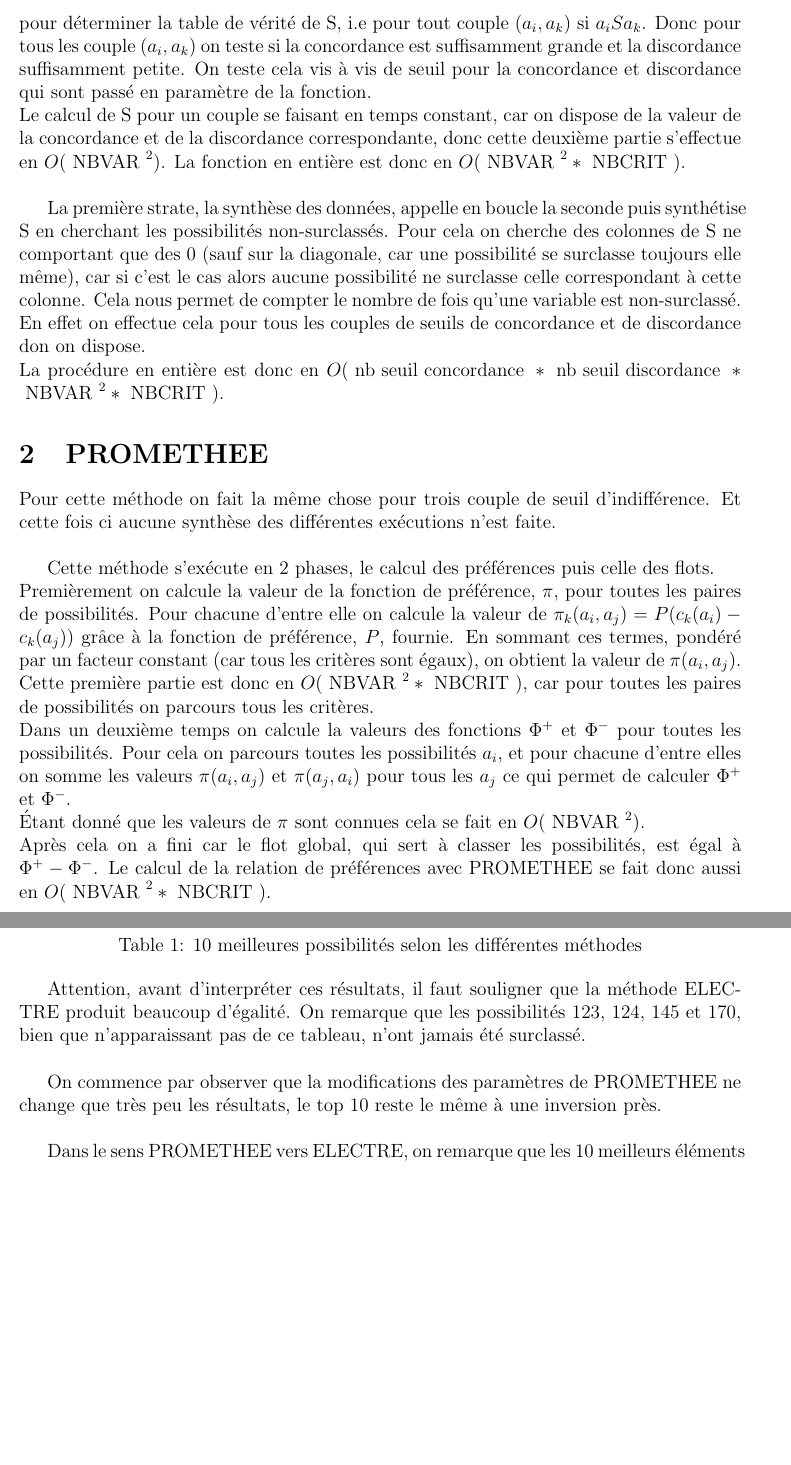
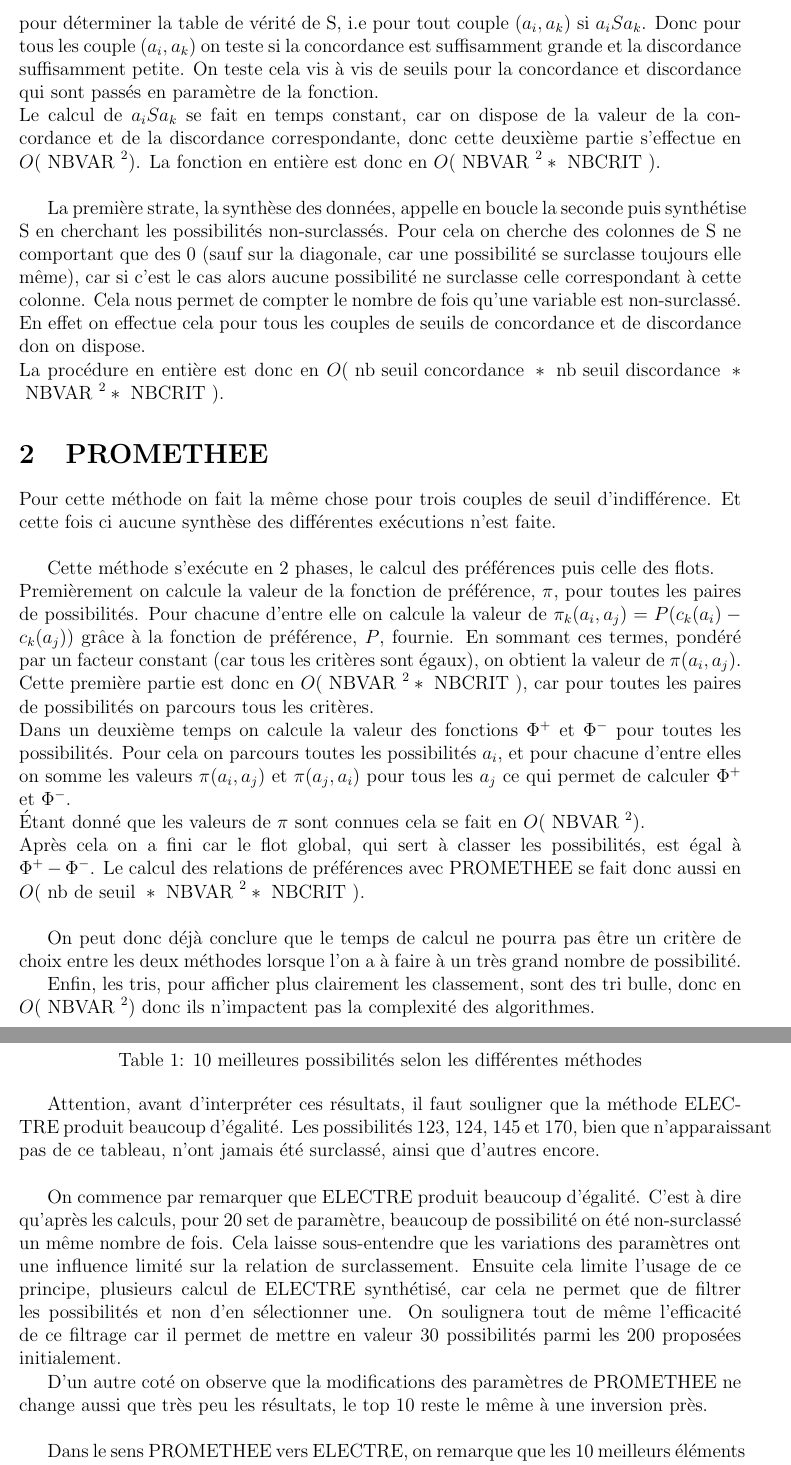
Before and after one commit to ddumez/promethee-electre_DE, a LaTeX document (rapport.tex): two parts of pages 2 and 3 of 3, joined at a grey line, cut so that both start at the same text, the shorter picture padded with empty space. Compiled offline with pdfLaTeX.

Commit message:
diférences

```diff
--- a/rapport.tex
+++ b/rapport.tex
@@ -33,20 +33,24 @@ A la fin du parcours des critères la concordance est déjà calculés, et les d
 Pour tous les couples de possibilités on effectue un parcours complet des critères, donc cette première phase s’effectue en $O(\text{ NBVAR }^2 * \text{ NBCRIT })$.\\
-Deuxièmement on va exploiter la concordance et la discordance, précédemment calculé, pour déterminer la table de vérité de S, i.e pour tout couple $( a_i , a_k )$ si $a_i S a_k$. Donc pour tous les couple $( a_i , a_k )$ on teste si la concordance est suffisamment grande et la discordance suffisamment petite. On teste cela vis à vis de seuil pour la concordance et discordance qui sont passé en paramètre de la fonction.\\
-Le calcul de S pour un couple se faisant en temps constant, car on dispose de la valeur de la concordance et de la discordance correspondante, donc cette deuxième partie s'effectue en $O(\text{ NBVAR }^2)$. La fonction en entière est donc en $O(\text{ NBVAR }^2 * \text{ NBCRIT })$.\\
+Deuxièmement on va exploiter la concordance et la discordance, précédemment calculé, pour déterminer la table de vérité de S, i.e pour tout couple $( a_i , a_k )$ si $a_i S a_k$. Donc pour tous les couple $( a_i , a_k )$ on teste si la concordance est suffisamment grande et la discordance suffisamment petite. On teste cela vis à vis de seuils pour la concordance et discordance qui sont passés en paramètre de la fonction.\\
+Le calcul de $a_i S a_k$ se fait en temps constant, car on dispose de la valeur de la concordance et de la discordance correspondante, donc cette deuxième partie s'effectue en $O(\text{ NBVAR }^2)$. La fonction en entière est donc en $O(\text{ NBVAR }^2 * \text{ NBCRIT })$.\\
 
 La première strate, la synthèse des données, appelle en boucle la seconde puis synthétise S en cherchant les possibilités non-surclassés. Pour cela on cherche des colonnes de S ne comportant que des 0 (sauf sur la diagonale, car une possibilité se surclasse toujours elle même), car si c'est le cas alors aucune possibilité ne surclasse celle correspondant à cette colonne. Cela nous permet de compter le nombre de fois qu'une variable est non-surclassé. En effet on effectue cela pour tous les couples de seuils de concordance et de discordance don on dispose.\\
 La procédure en entière est donc en $O(\text{ nb seuil concordance } * \text{ nb seuil discordance } * \text{ NBVAR }^2 * \text{ NBCRIT })$.
 
 \section{PROMETHEE}
 
-Pour cette méthode on fait la même chose pour trois couple de seuil d’indifférence. Et cette fois ci aucune synthèse des différentes exécutions n'est faite.\\
+Pour cette méthode on fait la même chose pour trois couples de seuil d’indifférence. Et cette fois ci aucune synthèse des différentes exécutions n'est faite.\\
 
 Cette méthode s’exécute en 2 phases, le calcul des préférences puis celle des flots.\\
 Premièrement on calcule la valeur de la fonction de préférence, $\pi$, pour toutes les paires de possibilités. Pour chacune d'entre elle on calcule la valeur de $ \pi_k(a_i, a_j)  = P( c_k(a_i) - c_k(a_j) )$ grâce à la fonction de préférence, $P$, fournie. En sommant ces termes, pondéré par un facteur constant (car tous les critères sont égaux), on obtient la valeur de $\pi(a_i, a_j)$.\\
 Cette première partie est donc en $O( \text{ NBVAR }^2 * \text{ NBCRIT } )$, car pour toutes les paires de possibilités on parcours tous les critères.\\
-Dans un deuxième temps on calcule la valeurs des fonctions $\Phi^+$ et $\Phi^-$ pour toutes les possibilités. Pour cela on parcours toutes les possibilités $a_i$, et pour chacune d'entre elles on somme les valeurs $\pi(a_i, a_j)$ et $\pi(a_j,a_i)$ pour tous les $a_j$ ce qui permet de calculer $\Phi^+$ et $\Phi^-$.\\
+Dans un deuxième temps on calcule la valeur des fonctions $\Phi^+$ et $\Phi^-$ pour toutes les possibilités. Pour cela on parcours toutes les possibilités $a_i$, et pour chacune d'entre elles on somme les valeurs $\pi(a_i, a_j)$ et $\pi(a_j,a_i)$ pour tous les $a_j$ ce qui permet de calculer $\Phi^+$ et $\Phi^-$.\\
 Étant donné que les valeurs de $\pi$ sont connues cela se fait en $O( \text{ NBVAR }^2)$.\\
-Après cela on a fini car le flot global, qui sert à classer les possibilités, est égal à $\Phi^+ - \Phi^-$. Le calcul de la relation de préférences avec PROMETHEE se fait donc aussi en $O( \text{ NBVAR }^2 * \text{ NBCRIT } )$.\\
+Après cela on a fini car le flot global, qui sert à classer les possibilités, est égal à $\Phi^+ - \Phi^-$. Le calcul des relations de préférences avec PROMETHEE se fait donc aussi en $O(\text{ nb de seuil } * \text{ NBVAR }^2 * \text{ NBCRIT } )$.\\
+
+On peut donc déjà conclure que le temps de calcul ne pourra pas être un critère de choix entre les deux méthodes lorsque l'on a à faire à un très grand nombre de possibilité.
+
+Enfin, les tris, pour afficher plus clairement les classement, sont des tri bulle, donc en $O( \text{ NBVAR }^2)$ donc ils n'impactent pas la complexité des algorithmes.
 
 \newpage
 \section{Comparaison des résultats}
@@ -72,10 +76,11 @@ Après cela on a fini car le flot global, qui sert à classer les possibilités,
 \caption{10 meilleures possibilités selon les différentes méthodes}
 \label{10best}
 \end{table}
+Attention, avant d’interpréter ces résultats, il faut souligner que la méthode ELECTRE produit beaucoup d'égalité. Les possibilités 123, 124, 145 et 170, bien que n'apparaissant pas de ce tableau, n'ont jamais été surclassé, ainsi que d'autres encore.\\
 
-Attention, avant d’interpréter ces résultats, il faut souligner que la méthode ELECTRE produit beaucoup d'égalité. On remarque que les possibilités 123, 124, 145 et 170, bien que n'apparaissant pas de ce tableau, n'ont jamais été surclassé.\\
+On commence par remarquer que ELECTRE produit beaucoup d'égalité. C'est à dire qu'après les calculs, pour 20 set de paramètre, beaucoup de possibilité on été non-surclassé un même nombre de fois. Cela laisse sous-entendre que les variations des paramètres ont une influence limité sur la relation de surclassement. Ensuite cela limite l'usage de ce principe, plusieurs calcul de ELECTRE synthétisé, car cela ne permet que de filtrer les possibilités et non d'en sélectionner une. On soulignera tout de même l'efficacité de ce filtrage car il permet de mettre en valeur 30 possibilités parmi les 200 proposées initialement.
 
-On commence par observer que la modifications des paramètres de PROMETHEE ne change que très peu les résultats, le top 10 reste le même à une inversion près.\\
+D'un autre coté on observe que la modifications des paramètres de PROMETHEE ne change aussi que très peu les résultats, le top 10 reste le même à une inversion près.\\
 
-Dans le sens PROMETHEE vers ELECTRE, on remarque que les 10 meilleurs éléments proposés par ELECTRE sont rarement surclassé. Sauf pour la possibilité 20, don les notes sont très disparates (entre 1 et 98), donc on peu supposer que ELECTRE pénalise plus les mauvais coté d'une proposition que PROMETHEE.\\
+Dans le sens PROMETHEE vers ELECTRE, on remarque que les 10 meilleurs éléments proposés par ELECTRE sont rarement surclassé. Sauf pour la possibilité 20, don les notes sont très disparates (entre 1 et 98), donc on peu supposer que ELECTRE pénalise plus les mauvais coté d'une proposition que PROMETHEE.
 
```
Also changed, not shown: rapport.pdf, rapport.tex (10 more changed lines), 5 other files.
